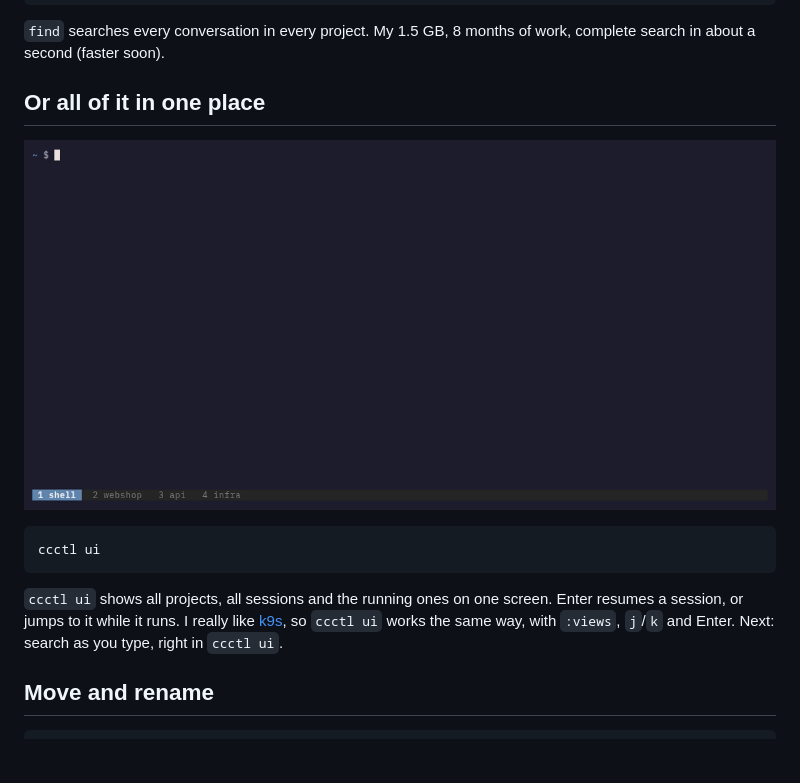
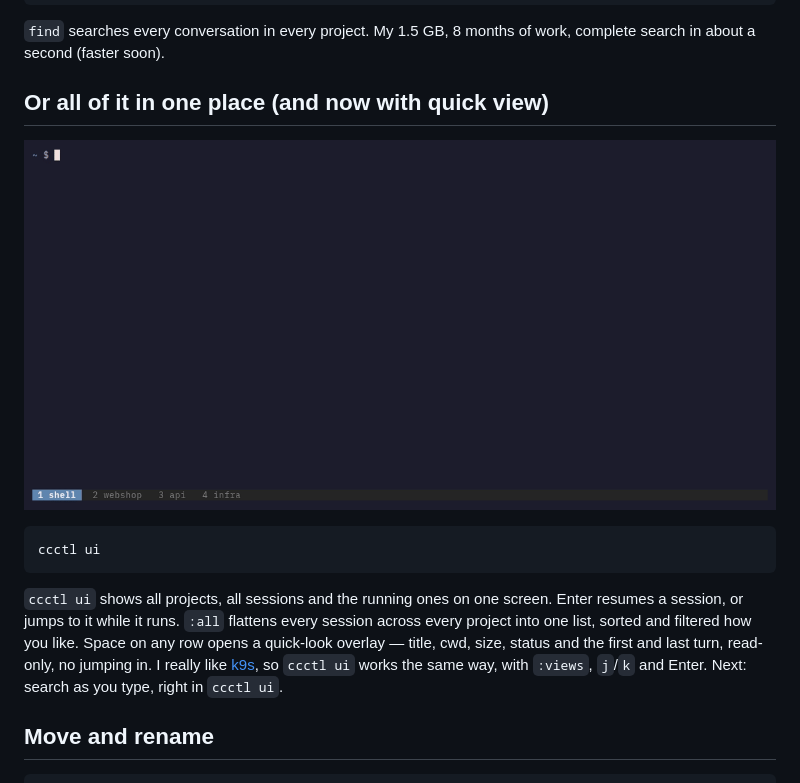
Before and after one commit to crux/ccctl, a Markdown page: README.md, the part around one of its changes. GitHub-like rendering; pictures changed too: docs/demo/ui.gif; blank space fills up the shorter version.

Commit message:
README: 'Or all of it in one place (and now with quick view)'
Extends the ui.gif demo to end on :all (every session across every
project) and a Space quick-look overlay on one of the rows, then
closes the overlay. The section's prose names both: :all for the
flattened list, Space for the read-only peek that answers 'what is
this one?' without jumping in.

Co-Authored-By: Claude Opus 4.7 <noreply@anthropic.com>

````diff
--- a/README.md
+++ b/README.md
@@ -30,5 +30,5 @@ ccctl find "rate limit"
 `find` searches every conversation in every project. My 1.5 GB, 8 months
 of work, complete search in about a second (faster soon).
 
-## Or all of it in one place
+## Or all of it in one place (and now with quick view)
 
@@ -39,9 +39,12 @@ ccctl ui
 ```
 
 `ccctl ui` shows all projects, all sessions and the running ones on one
-screen. Enter resumes a session, or jumps to it while it runs. I really
-like [k9s](https://k9scli.io), so `ccctl ui` works the same way, with
-`:views`, `j`/`k` and Enter.
+screen. Enter resumes a session, or jumps to it while it runs. `:all`
+flattens every session across every project into one list, sorted and
+filtered how you like. Space on any row opens a quick-look overlay —
+title, cwd, size, status and the first and last turn, read-only, no
+jumping in. I really like [k9s](https://k9scli.io), so `ccctl ui`
+works the same way, with `:views`, `j`/`k` and Enter.
 Next: search as you type, right in `ccctl ui`.
 
 ## Move and rename
````
Also changed, not shown: other parts of README.md (+1 -1 lines), 1 other file.
